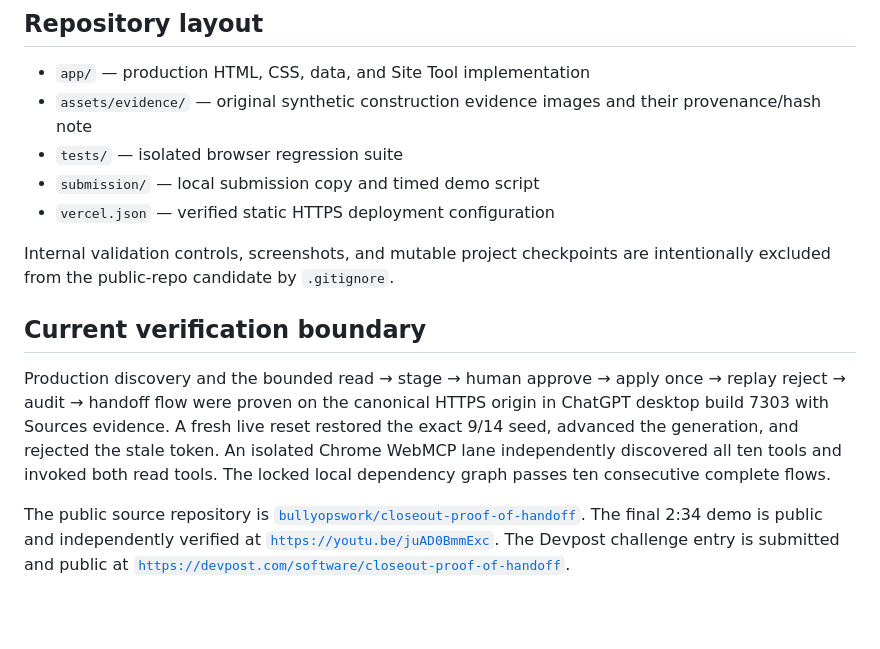
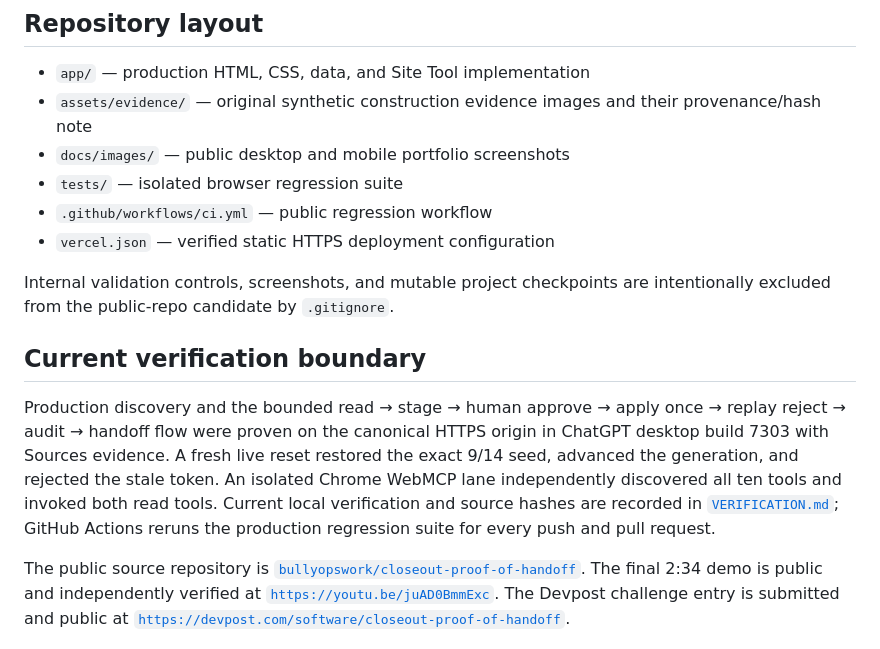
Before and after one commit to bullyopswork/closeout-proof-of-handoff, a Markdown page: README.md, the part around one of its changes. Drawn GitHub-style; blank space fills up the shorter version.

```diff
--- a/README.md
+++ b/README.md
@@ -140,8 +199,9 @@ status is recorded separately from the source package.
 - `app/` — production HTML, CSS, data, and Site Tool implementation
 - `assets/evidence/` — original synthetic construction evidence images and
   their provenance/hash note
+- `docs/images/` — public desktop and mobile portfolio screenshots
 - `tests/` — isolated browser regression suite
-- `submission/` — local submission copy and timed demo script
+- `.github/workflows/ci.yml` — public regression workflow
 - `vercel.json` — verified static HTTPS deployment configuration
 
 Internal validation controls, screenshots, and mutable project checkpoints are
@@ -154,8 +214,9 @@ Production discovery and the bounded read → stage → human approve → apply
 origin in ChatGPT desktop build 7303 with Sources evidence. A fresh live reset
 restored the exact 9/14 seed, advanced the generation, and rejected the stale
 token. An isolated Chrome WebMCP lane independently discovered all ten tools
-and invoked both read tools. The locked local dependency graph passes ten
-consecutive complete flows.
+and invoked both read tools. Current local verification and source hashes are
+recorded in [`VERIFICATION.md`](VERIFICATION.md); GitHub Actions reruns the
+production regression suite for every push and pull request.
 
 The public source repository is
 [`bullyopswork/closeout-proof-of-handoff`](https://github.com/bullyopswork/closeout-proof-of-handoff).
```
Also changed, not shown: other parts of README.md (+65 -6 lines), VERIFICATION.md (added, +68 -0 lines), submission/DEMO_SCRIPT.md (deleted, +0 -40 lines), submission/ENTRY_DRAFT.md (deleted, +0 -172 lines), submission/RELEASE_CHECKLIST.md (deleted, +0 -50 lines), docs/images/closeout-desktop-approved.png (added), docs/images/closeout-mobile-approved.png (added), 1 other file.
